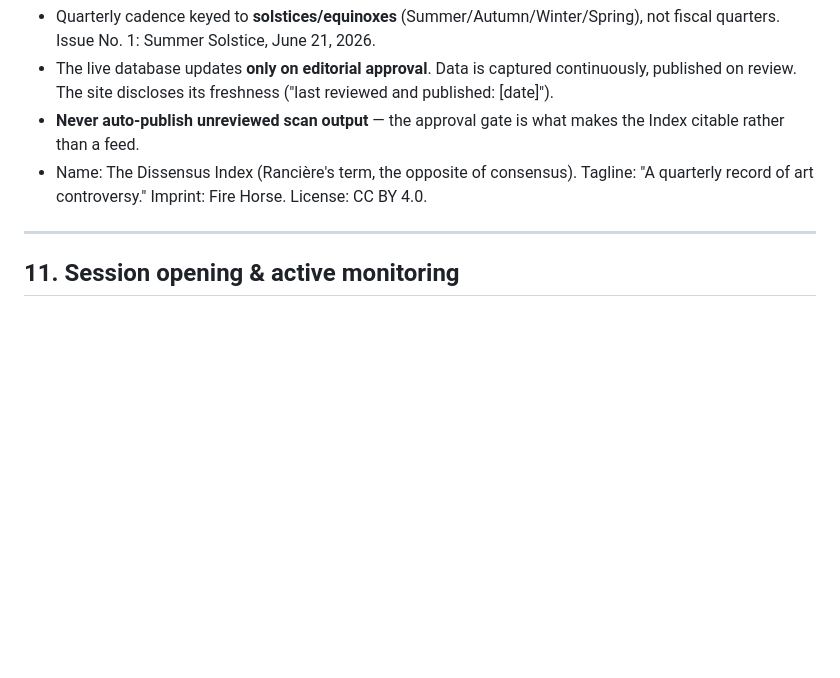
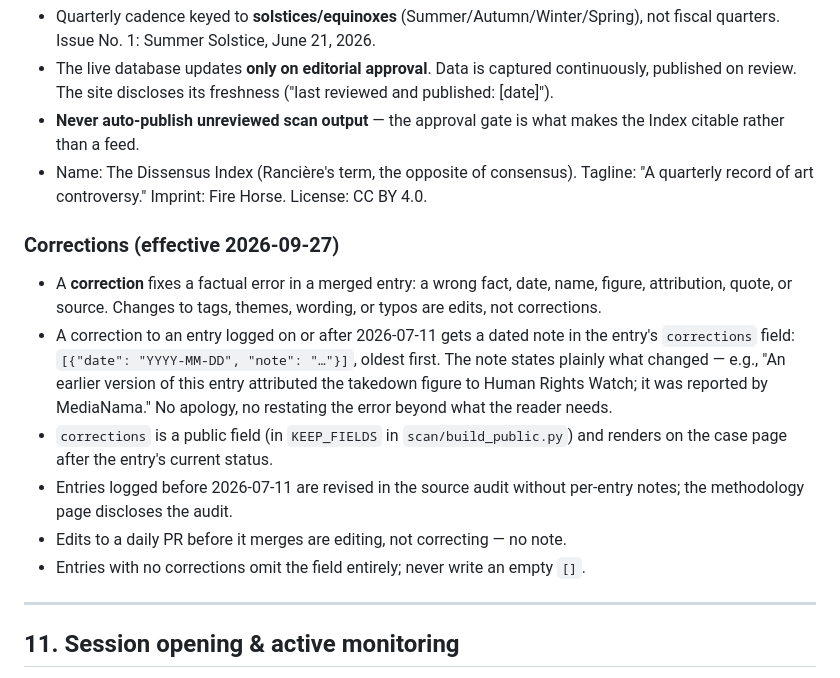
Before and after one commit to rsxhoxhi/dissensus-index, a Markdown page: CLAUDE.md, the part around the change. Drawn GitHub-style; blank space fills up the shorter version.

Commit message:
CLAUDE.md §10: add corrections rule
Factual fixes to merged entries logged on or after 2026-07-11 get dated notes in the public corrections field. Pre-cutoff entries are revised in the source audit without per-entry notes. Pre-merge PR edits need no note.

```diff
--- a/CLAUDE.md
+++ b/CLAUDE.md
@@ -325,6 +325,14 @@ The five-stage system (Watching / Escalating / In process / Active / Resolved) a
 - **Never auto-publish unreviewed scan output** — the approval gate is what makes the Index citable rather than a feed.
 - Name: The Dissensus Index (Rancière's term, the opposite of consensus). Tagline: "A quarterly record of art controversy." Imprint: Fire Horse. License: CC BY 4.0.
 
+### Corrections (effective 2026-09-27)
+- A **correction** fixes a factual error in a merged entry: a wrong fact, date, name, figure, attribution, quote, or source. Changes to tags, themes, wording, or typos are edits, not corrections.
+- A correction to an entry logged on or after 2026-07-11 gets a dated note in the entry's `corrections` field: `[{"date": "YYYY-MM-DD", "note": "…"}]`, oldest first. The note states plainly what changed — e.g., "An earlier version of this entry attributed the takedown figure to Human Rights Watch; it was reported by MediaNama." No apology, no restating the error beyond what the reader needs.
+- `corrections` is a public field (in `KEEP_FIELDS` in `scan/build_public.py`) and renders on the case page after the entry's current status.
+- Entries logged before 2026-07-11 are revised in the source audit without per-entry notes; the methodology page discloses the audit.
+- Edits to a daily PR before it merges are editing, not correcting — no note.
+- Entries with no corrections omit the field entirely; never write an empty `[]`.
+
 ---
 
 ## 11. Session opening & active monitoring
```
